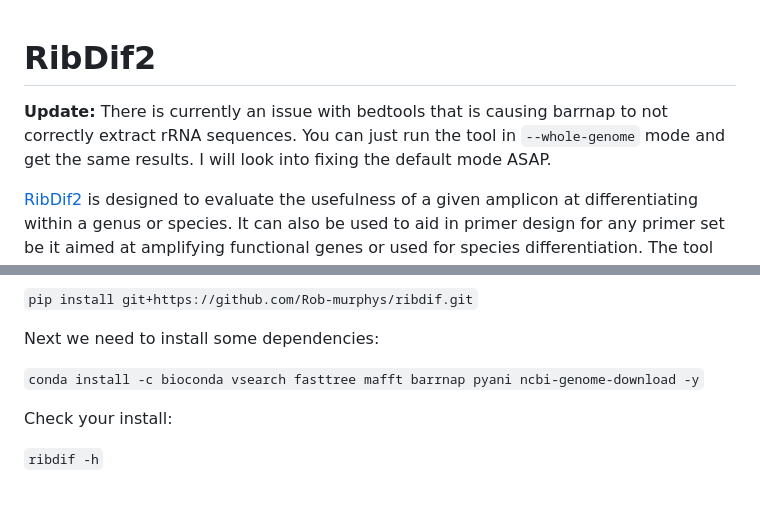
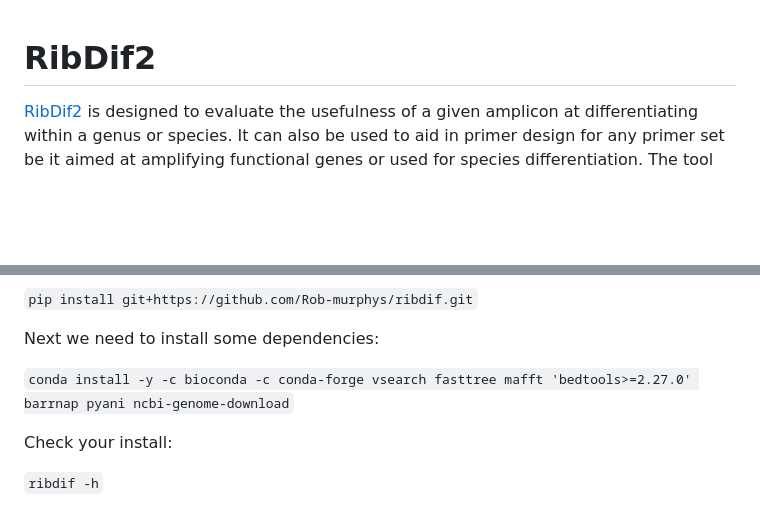
Before and after one commit to Rob-murphys/ribdif, a Markdown page: README.md, 2 parts joined by grey strips. Drawn GitHub-style; blank space fills up the shorter version.

```diff
--- a/README.md
+++ b/README.md
@@ -1,5 +1,4 @@
 # RibDif2
-**Update:** There is currently an issue with bedtools that is causing barrnap to not correctly extract rRNA sequences. You can just run the tool in `--whole-genome` mode and get the same results. I will look into fixing the default mode ASAP.
 
 [RibDif2](https://github.com/Rob-murphys/ribdif) is designed to evaluate the usefulness of a given amplicon at differentiating within a genus or species.
 It can also be used to aid in primer design for any primer set be it aimed at amplifying functional genes or used for species differentiation.
@@ -28,7 +27,7 @@ Ribdif is most easily installed with pip inside a virtual environment. Make sure
 
 Next we need to install some dependencies:
 
-`conda install -c bioconda vsearch fasttree mafft barrnap pyani ncbi-genome-download -y`
+`conda install -y -c bioconda -c conda-forge vsearch fasttree mafft 'bedtools>=2.27.0' barrnap pyani ncbi-genome-download`
 
 Check your install:
 
```
